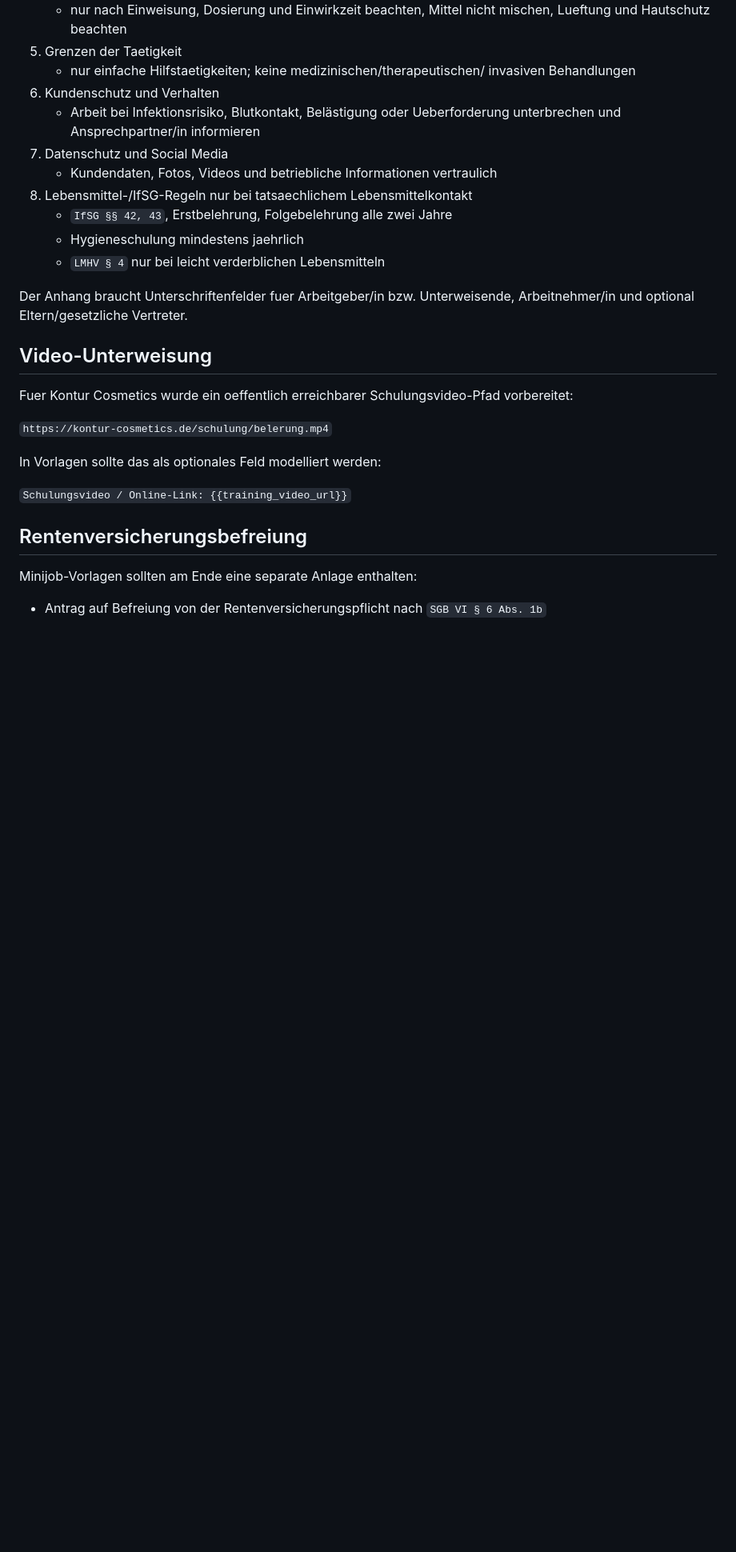
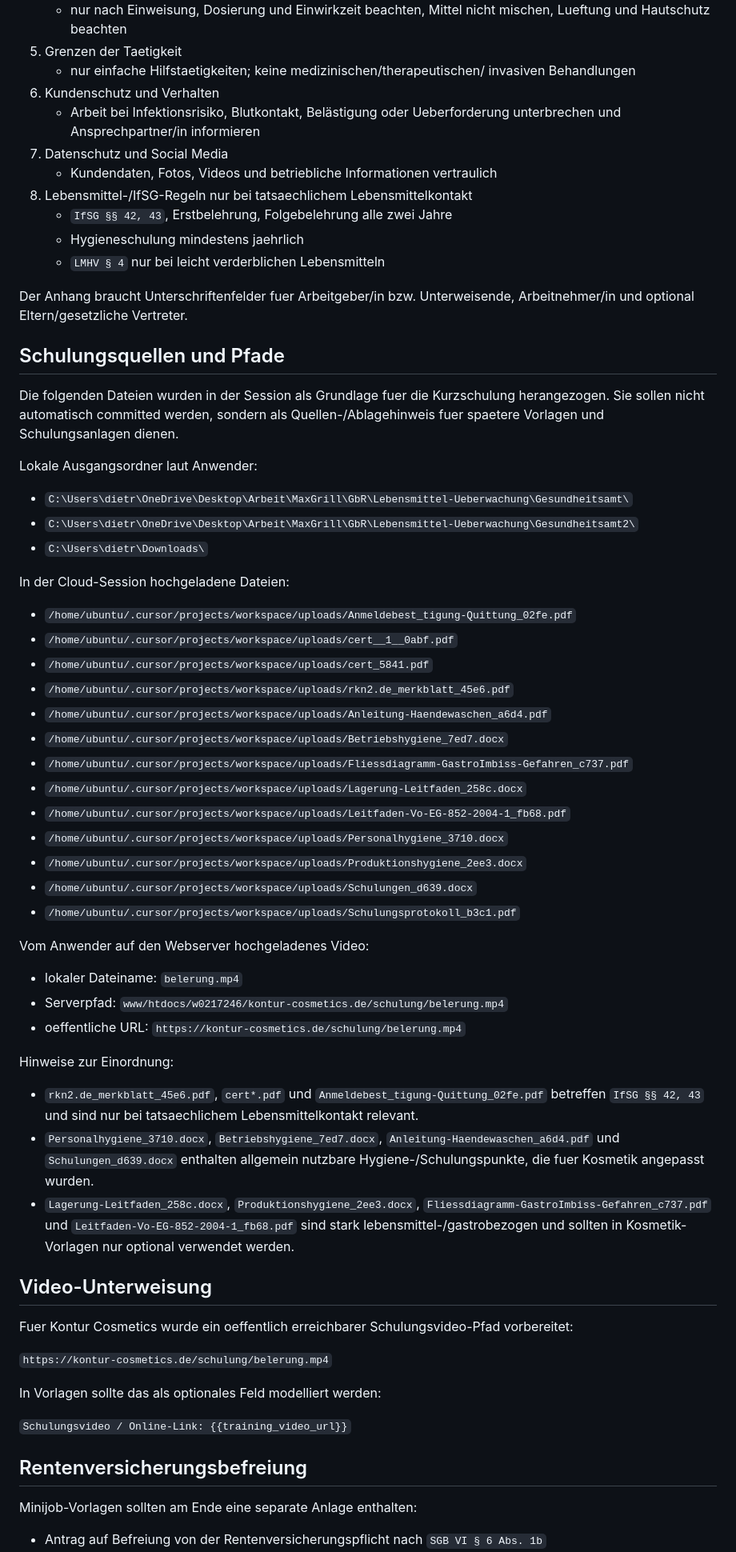
Before and after one commit to DimanDimtchik/DG, a Markdown page: docs/ARBEITSVERTRAG-VORLAGEN-HINWEIS.md, the part around the change. Shown at 80% size. Rendered like a GitHub page; blank space fills up the shorter version.

Commit message:
Ergaenze Schulungsquellen fuer Vertragsvorlagen
Co-authored-by: Dietrich Ganz <DimanDimtchik@users.noreply.github.com>

```diff
--- a/docs/ARBEITSVERTRAG-VORLAGEN-HINWEIS.md
+++ b/docs/ARBEITSVERTRAG-VORLAGEN-HINWEIS.md
@@ -123,6 +123,55 @@ Empfohlene Struktur:
 Der Anhang braucht Unterschriftenfelder fuer Arbeitgeber/in bzw. Unterweisende,
 Arbeitnehmer/in und optional Eltern/gesetzliche Vertreter.
 
+## Schulungsquellen und Pfade
+
+Die folgenden Dateien wurden in der Session als Grundlage fuer die
+Kurzschulung herangezogen. Sie sollen nicht automatisch committed werden,
+sondern als Quellen-/Ablagehinweis fuer spaetere Vorlagen und Schulungsanlagen
+dienen.
+
+Lokale Ausgangsordner laut Anwender:
+
+- `C:\Users\dietr\OneDrive\Desktop\Arbeit\MaxGrill\GbR\Lebensmittel-Ueberwachung\Gesundheitsamt\`
+- `C:\Users\dietr\OneDrive\Desktop\Arbeit\MaxGrill\GbR\Lebensmittel-Ueberwachung\Gesundheitsamt2\`
+- `C:\Users\dietr\Downloads\`
+
+In der Cloud-Session hochgeladene Dateien:
+
+- `/home/ubuntu/.cursor/projects/workspace/uploads/Anmeldebest_tigung-Quittung_02fe.pdf`
+- `/home/ubuntu/.cursor/projects/workspace/uploads/cert__1__0abf.pdf`
+- `/home/ubuntu/.cursor/projects/workspace/uploads/cert_5841.pdf`
+- `/home/ubuntu/.cursor/projects/workspace/uploads/rkn2.de_merkblatt_45e6.pdf`
+- `/home/ubuntu/.cursor/projects/workspace/uploads/Anleitung-Haendewaschen_a6d4.pdf`
+- `/home/ubuntu/.cursor/projects/workspace/uploads/Betriebshygiene_7ed7.docx`
+- `/home/ubuntu/.cursor/projects/workspace/uploads/Fliessdiagramm-GastroImbiss-Gefahren_c737.pdf`
+- `/home/ubuntu/.cursor/projects/workspace/uploads/Lagerung-Leitfaden_258c.docx`
+- `/home/ubuntu/.cursor/projects/workspace/uploads/Leitfaden-Vo-EG-852-2004-1_fb68.pdf`
+- `/home/ubuntu/.cursor/projects/workspace/uploads/Personalhygiene_3710.docx`
+- `/home/ubuntu/.cursor/projects/workspace/uploads/Produktionshygiene_2ee3.docx`
+- `/home/ubuntu/.cursor/projects/workspace/uploads/Schulungen_d639.docx`
+- `/home/ubuntu/.cursor/projects/workspace/uploads/Schulungsprotokoll_b3c1.pdf`
+
+Vom Anwender auf den Webserver hochgeladenes Video:
+
+- lokaler Dateiname: `belerung.mp4`
+- Serverpfad: `www/htdocs/w0217246/kontur-cosmetics.de/schulung/belerung.mp4`
+- oeffentliche URL: `https://kontur-cosmetics.de/schulung/belerung.mp4`
+
+Hinweise zur Einordnung:
+
+- `rkn2.de_merkblatt_45e6.pdf`, `cert*.pdf` und
+  `Anmeldebest_tigung-Quittung_02fe.pdf` betreffen `IfSG §§ 42, 43` und sind
+  nur bei tatsaechlichem Lebensmittelkontakt relevant.
+- `Personalhygiene_3710.docx`, `Betriebshygiene_7ed7.docx`,
+  `Anleitung-Haendewaschen_a6d4.pdf` und `Schulungen_d639.docx` enthalten
+  allgemein nutzbare Hygiene-/Schulungspunkte, die fuer Kosmetik angepasst
+  wurden.
+- `Lagerung-Leitfaden_258c.docx`, `Produktionshygiene_2ee3.docx`,
+  `Fliessdiagramm-GastroImbiss-Gefahren_c737.pdf` und
+  `Leitfaden-Vo-EG-852-2004-1_fb68.pdf` sind stark lebensmittel-/gastrobezogen
+  und sollten in Kosmetik-Vorlagen nur optional verwendet werden.
+
 ## Video-Unterweisung
 
 Fuer Kontur Cosmetics wurde ein oeffentlich erreichbarer Schulungsvideo-Pfad
```
